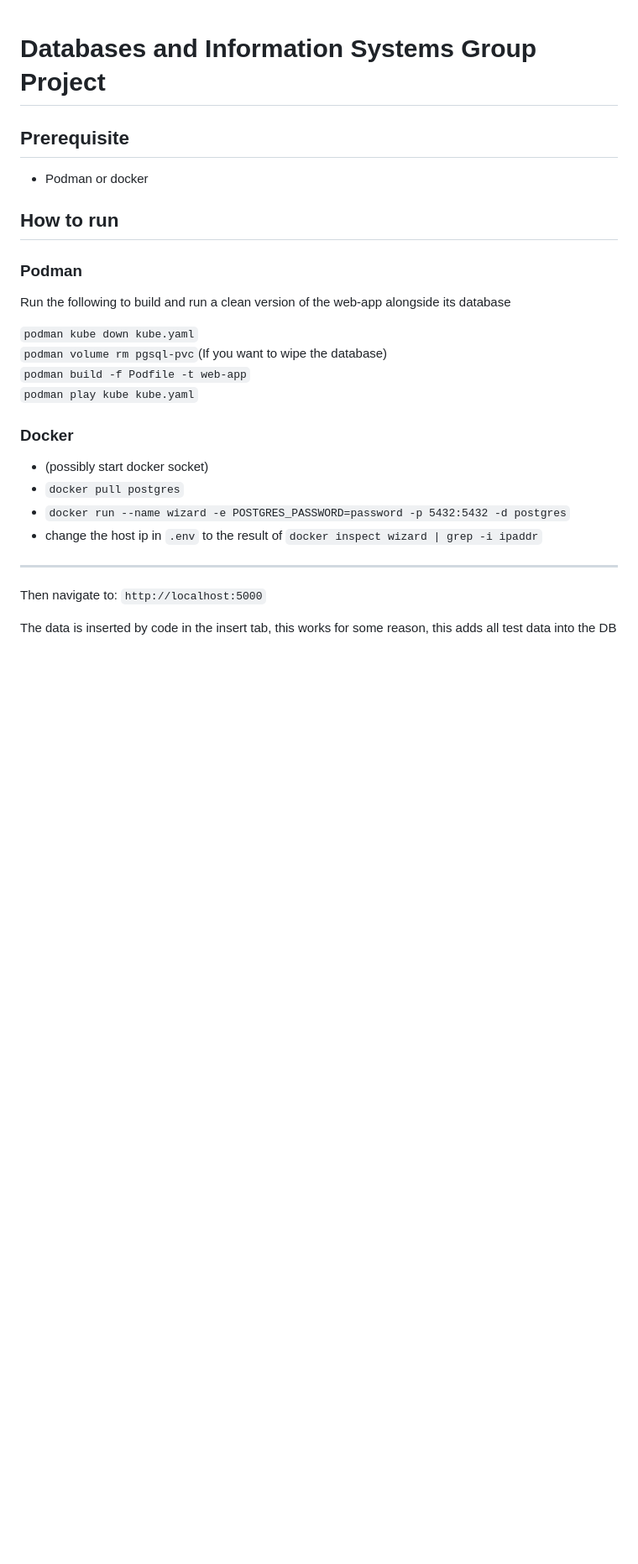
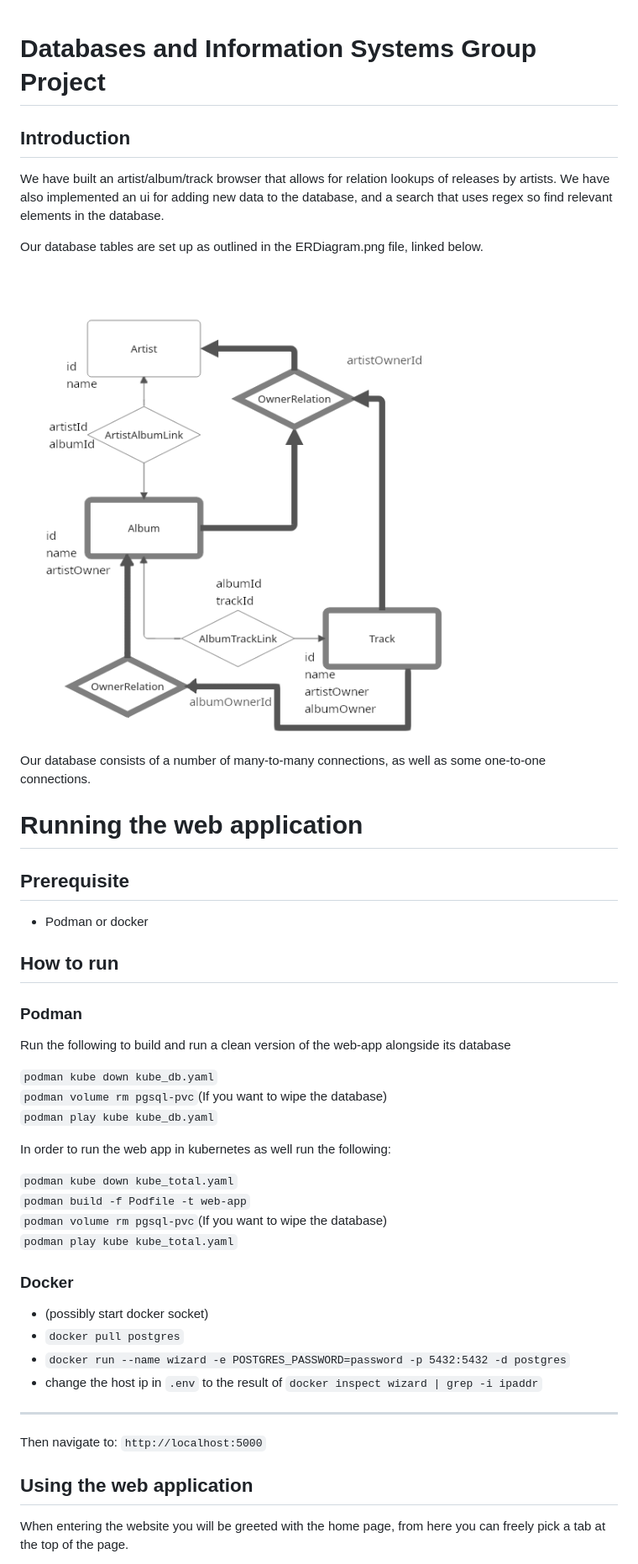
Before and after one commit to Wizard-Spellcast/DISProject, a Markdown page: README.md, the part around the change printed below. Shown: that part at 84% size. Rendered like a GitHub page; pictures changed too: ERDiagram.png (added); blank space fills up the shorter version.

Commit message:
fixed small bugs, added more readme, split kube files into two, added ER Diagram to repo, all should be ready to submit

```diff
--- a/README.md
+++ b/README.md
@@ -1,5 +1,19 @@
 # Databases and Information Systems Group Project
 
+## Introduction
+We have built an artist/album/track browser that allows for relation lookups of releases by artists.
+We have also implemented an ui for adding new data to the database, and a search that uses regex so find
+relevant elements in the database.
+
+Our database tables are set up as outlined in the ERDiagram.png file, linked below.
+
+![alt text](ERDiagram.png)
+
+Our database consists of a number of many-to-many connections, as well as some one-to-one connections.
+
+
+
+# Running the web application
 ## Prerequisite
 
 * Podman or docker
@@ -10,10 +24,16 @@
 
 Run the following to build and run a clean version of the web-app alongside its database
 
-`podman kube down kube.yaml`\
+`podman kube down kube_db.yaml`\
 `podman volume rm pgsql-pvc`(If you want to wipe the database)\
+`podman play kube kube_db.yaml`
+
+In order to run the web app in kubernetes as well run the following:
+
+`podman kube down kube_total.yaml`\
 `podman build -f Podfile -t web-app`\
-`podman play kube kube.yaml`
+`podman volume rm pgsql-pvc`(If you want to wipe the database)\
+`podman play kube kube_total.yaml`
 
 ### Docker
 
@@ -27,8 +47,8 @@ Run the following to build and run a clean version of the web-app alongside its
 Then navigate to:
 `http://localhost:5000`
 
+## Using the web application
 
-The data is inserted by code in the insert tab,
-this works for some reason, this adds all test data into
-the DB
+When entering the website you will be greeted with the home page,
+from here you can freely pick a tab at the top of the page.
 
```
Also changed, not shown: other parts of README.md (+13 -1 lines), 7 other files.
